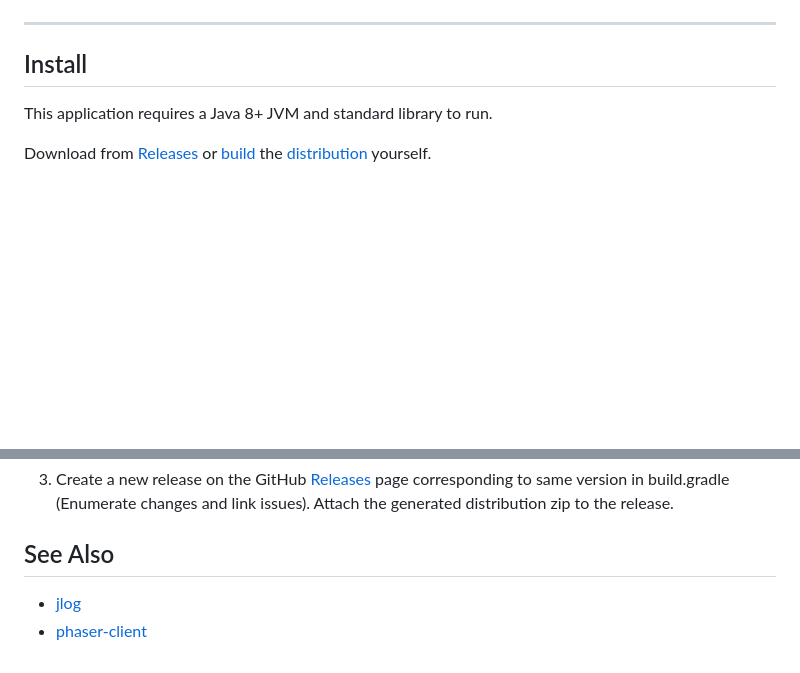
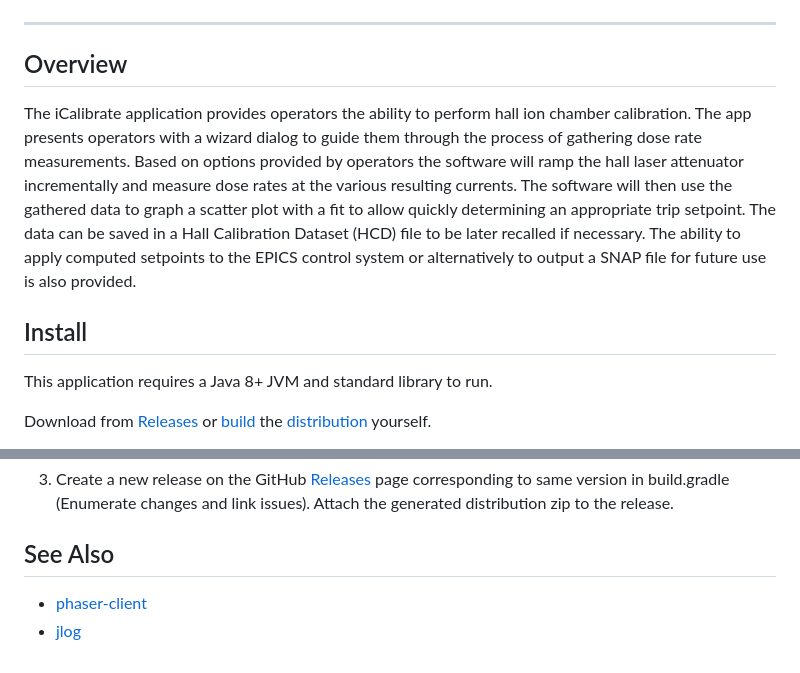
Before and after one commit to JeffersonLab/icalibrate, a Markdown page: README.md, 2 parts joined by grey strips. Rendered like a GitHub page; blank space fills up the shorter version.

```diff
--- a/README.md
+++ b/README.md
@@ -12,6 +12,9 @@ Ion chamber calibration desktop application for Jefferson Lab.  This software is
  - [Release](https://github.com/JeffersonLab/icalibrate#release)
  - [See Also](https://github.com/JeffersonLab/icalibrate#see-also)
 ---
+
+## Overview
+The iCalibrate application provides operators the ability to perform hall ion chamber calibration.   The app presents operators with a wizard dialog to guide them through the process of gathering dose rate measurements.  Based on options provided by operators the software will ramp the hall laser attenuator incrementally and measure dose rates at the various resulting currents.  The software will then use the gathered data to graph a scatter plot with a fit to allow quickly determining an appropriate trip setpoint.  The data can be saved in a Hall Calibration Dataset (HCD) file to be later recalled if necessary.  The ability to apply computed setpoints to the EPICS control system or alternatively to output a SNAP file for future use is also provided.
 
 ## Install
 This application requires a Java 8+ JVM and standard library to run.
@@ -97,5 +97,5 @@ gradlew assembleDist
 3. Create a new release on the GitHub [Releases](https://github.com/JeffersonLab/icalibrate/releases) page corresponding to same version in build.gradle (Enumerate changes and link issues).   Attach the generated distribution zip to the release.
 
 ## See Also
+   - [phaser-client](https://github.com/JeffersonLab/phaser-client)
    - [jlog](https://github.com/JeffersonLab/jlog)
-   - [phaser-client](https://github.com/JeffersonLab/phaser-client)
```
Also changed, not shown: other parts of README.md (+1 -4 lines).
